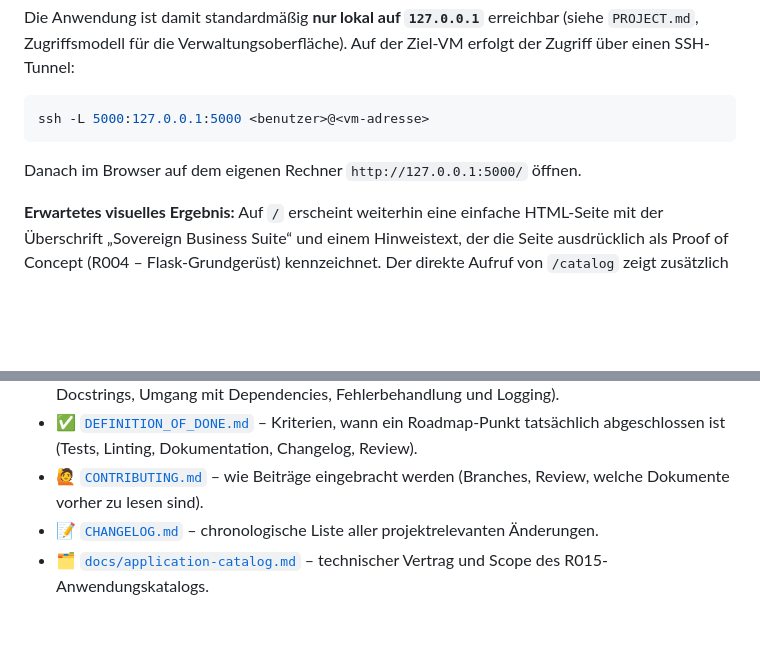
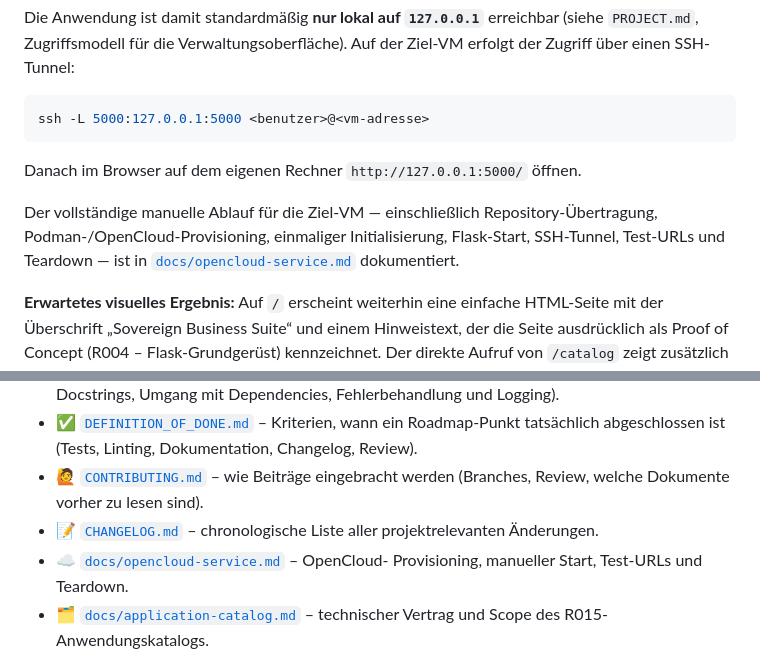
Before and after one commit to bjneuhaus/Open_Business_Suite, a Markdown page: README.md, 2 parts joined by grey strips. Drawn GitHub-style; blank space fills up the shorter version.

```diff
--- a/README.md
+++ b/README.md
@@ -114,6 +114,11 @@ ssh -L 5000:127.0.0.1:5000 <benutzer>@<vm-adresse>
 Danach im Browser auf dem eigenen Rechner `http://127.0.0.1:5000/`
 öffnen.
 
+Der vollständige manuelle Ablauf für die Ziel-VM — einschließlich
+Repository-Übertragung, Podman-/OpenCloud-Provisioning, einmaliger
+Initialisierung, Flask-Start, SSH-Tunnel, Test-URLs und Teardown — ist in
+[`docs/opencloud-service.md`](docs/opencloud-service.md) dokumentiert.
+
 **Erwartetes visuelles Ergebnis:** Auf `/` erscheint weiterhin eine einfache
 HTML-Seite mit der Überschrift „Sovereign Business Suite“ und einem
 Hinweistext, der die Seite ausdrücklich als Proof of Concept (R004 –
@@ -169,6 +174,8 @@ R003 und folgt in einem späteren Roadmap-Punkt.
   (Branches, Review, welche Dokumente vorher zu lesen sind).
 - 📝 [`CHANGELOG.md`](CHANGELOG.md) – chronologische Liste aller
   projektrelevanten Änderungen.
+- ☁️ [`docs/opencloud-service.md`](docs/opencloud-service.md) – OpenCloud-
+  Provisioning, manueller Start, Test-URLs und Teardown.
 - 🗂️ [`docs/application-catalog.md`](docs/application-catalog.md) –
   technischer Vertrag und Scope des R015-Anwendungskatalogs.
 
```
Also changed, not shown: CHANGELOG.md (+4 -0 lines), docs/opencloud-service.md (+216 -34 lines).
